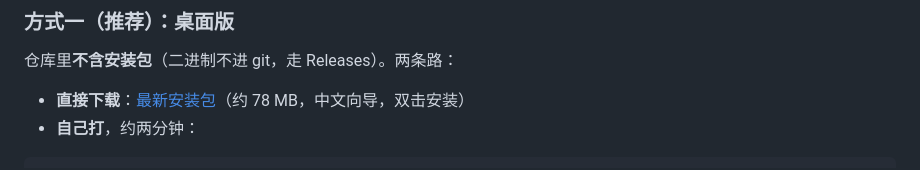
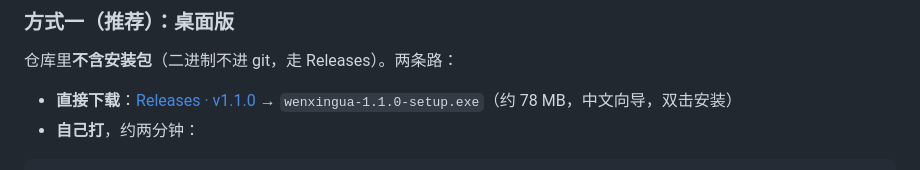
Before and after one commit to 123twtd/vibe-wenxingua, a Markdown page: README.md, the part around the change. Drawn GitHub-style.

Commit message:
README：下载入口写明实际文件名（GitHub 资产名不能含中文）

````diff
--- a/README.md
+++ b/README.md
@@ -45,7 +45,7 @@
 
 仓库里**不含安装包**（二进制不进 git，走 Releases）。两条路：
 
-- **直接下载**：[最新安装包](https://github.com/123twtd/vibe-wenxingua/releases/latest)（约 78 MB，中文向导，双击安装）
+- **直接下载**：[Releases · v1.1.0](https://github.com/123twtd/vibe-wenxingua/releases/latest) → `wenxingua-1.1.0-setup.exe`（约 78 MB，中文向导，双击安装）
 - **自己打**，约两分钟：
 
 ```
````
